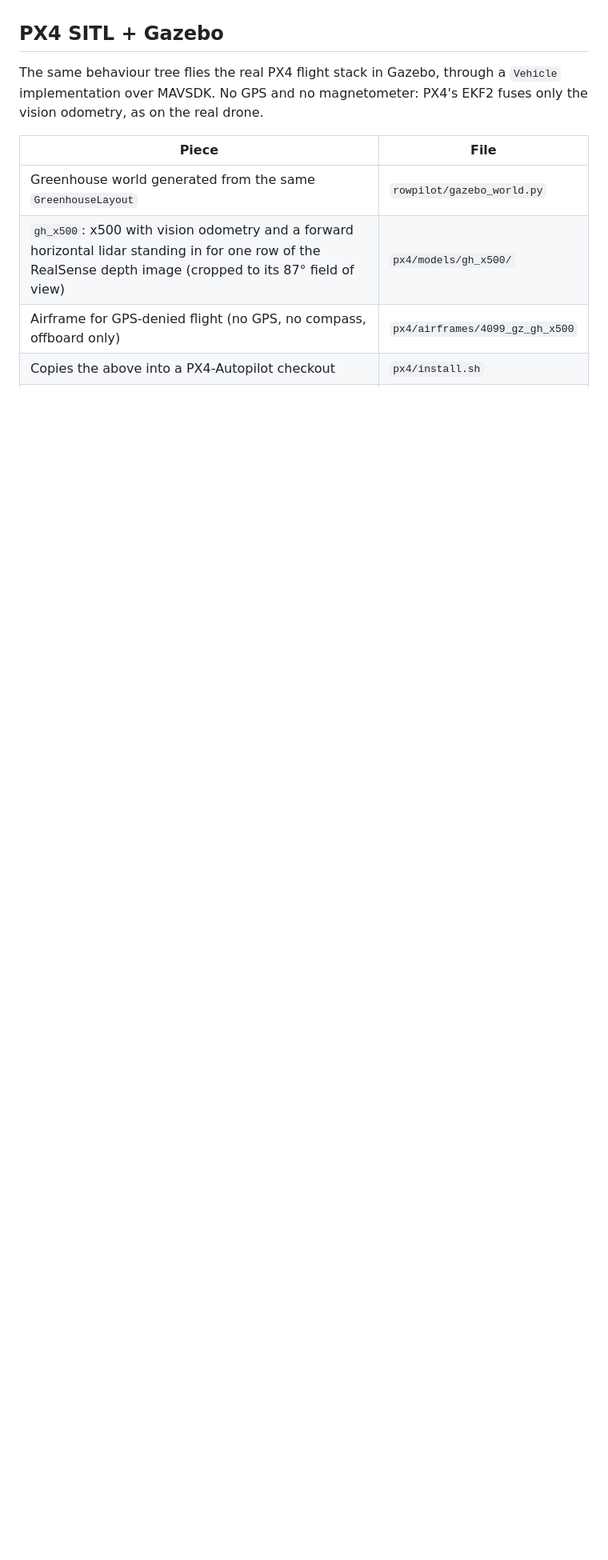
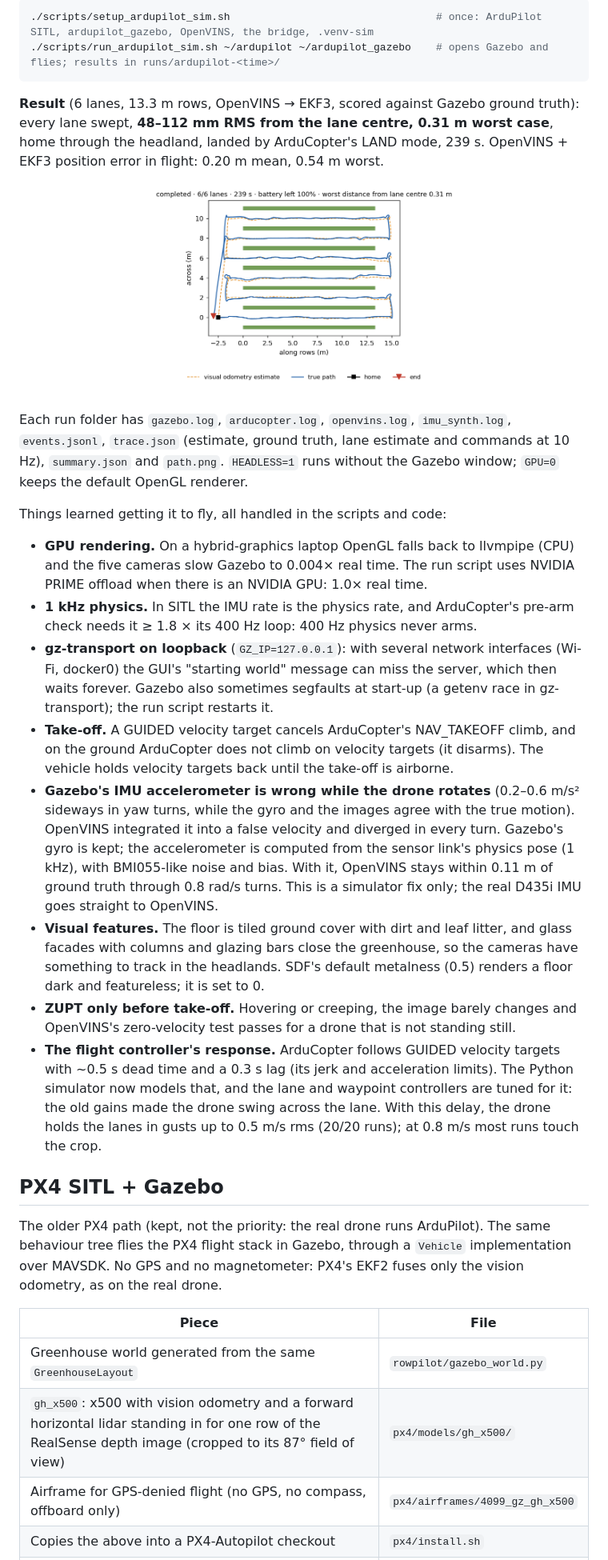
Before and after one commit to NadaAbbas444/rowpilot-sim-behavior-trees, a Markdown page: README.md, the part around one of its changes. Shown at 80% size. Rendered like a GitHub page; pictures changed too: docs/ardupilot-gazebo-run.png (added); blank space fills up the shorter version.

Commit message:
README: the ArduPilot SITL setup, how to run it, what it took, the full-mission result

````diff
--- a/README.md
+++ b/README.md
@@ -68,7 +85,27 @@ The guard is ticked before the mission on every tick, so a failing check interru
+```bash
+./scripts/setup_ardupilot_sim.sh                                 # once: ArduPilot SITL, ardupilot_gazebo, OpenVINS, the bridge, .venv-sim
+./scripts/run_ardupilot_sim.sh ~/ardupilot ~/ardupilot_gazebo    # opens Gazebo and flies; results in runs/ardupilot-<time>/
+```
+
+**Result** (6 lanes, 13.3 m rows, OpenVINS → EKF3, scored against Gazebo ground truth): every lane swept, **48–112 mm RMS from the lane centre, 0.31 m worst case**, home through the headland, landed by ArduCopter's LAND mode, 239 s. OpenVINS + EKF3 position error in flight: 0.20 m mean, 0.54 m worst.
+
+![ArduPilot SITL + OpenVINS in Gazebo: six lanes swept, back home and landed](docs/ardupilot-gazebo-run.png)
+
+Each run folder has `gazebo.log`, `arducopter.log`, `openvins.log`, `imu_synth.log`, `events.jsonl`, `trace.json` (estimate, ground truth, lane estimate and commands at 10 Hz), `summary.json` and `path.png`. `HEADLESS=1` runs without the Gazebo window; `GPU=0` keeps the default OpenGL renderer.
+
+Things learned getting it to fly, all handled in the scripts and code:
+- **GPU rendering.** On a hybrid-graphics laptop OpenGL falls back to llvmpipe (CPU) and the five cameras slow Gazebo to 0.004× real time. The run script uses NVIDIA PRIME offload when there is an NVIDIA GPU: 1.0× real time.
+- **1 kHz physics.** In SITL the IMU rate is the physics rate, and ArduCopter's pre-arm check needs it ≥ 1.8 × its 400 Hz loop: 400 Hz physics never arms.
+- **gz-transport on loopback** (`GZ_IP=127.0.0.1`): with several network interfaces (Wi-Fi, docker0) the GUI's "starting world" message can miss the server, which then waits forever. Gazebo also sometimes segfaults at start-up (a getenv race in gz-transport); the run script restarts it.
+- **Take-off.** A GUIDED velocity target cancels ArduCopter's NAV_TAKEOFF climb, and on the ground ArduCopter does not climb on velocity targets (it disarms). The vehicle holds velocity targets back until the take-off is airborne.
+- **Gazebo's IMU accelerometer is wrong while the drone rotates** (0.2–0.6 m/s² sideways in yaw turns, while the gyro and the images agree with the true motion). OpenVINS integrated it into a false velocity and diverged in every turn. Gazebo's gyro is kept; the accelerometer is computed from the sensor link's physics pose (1 kHz), with BMI055-like noise and bias. With it, OpenVINS stays within 0.11 m of ground truth through 0.8 rad/s turns. This is a simulator fix only; the real D435i IMU goes straight to OpenVINS.
+- **Visual features.** The floor is tiled ground cover with dirt and leaf litter, and glass facades with columns and glazing bars close the greenhouse, so the cameras have something to track in the headlands. SDF's default metalness (0.5) renders a floor dark and featureless; it is set to 0.
+- **ZUPT only before take-off.** Hovering or creeping, the image barely changes and OpenVINS's zero-velocity test passes for a drone that is not standing still.
+- **The flight controller's response.** ArduCopter follows GUIDED velocity targets with ~0.5 s dead time and a 0.3 s lag (its jerk and acceleration limits). The Python simulator now models that, and the lane and waypoint controllers are tuned for it: the old gains made the drone swing across the lane. With this delay, the drone holds the lanes in gusts up to 0.5 m/s rms (20/20 runs); at 0.8 m/s most runs touch the crop.
 
 ## PX4 SITL + Gazebo
 
-The same behaviour tree flies the real PX4 flight stack in Gazebo, through a `Vehicle` implementation over MAVSDK. No GPS and no magnetometer: PX4's EKF2 fuses only the vision odometry, as on the real drone.
+The older PX4 path (kept, not the priority: the real drone runs ArduPilot). The same behaviour tree flies the PX4 flight stack in Gazebo, through a `Vehicle` implementation over MAVSDK. No GPS and no magnetometer: PX4's EKF2 fuses only the vision odometry, as on the real drone.
 
 | Piece | File |
 |---|---|
````
Also changed, not shown: other parts of README.md (+19 -2 lines).
